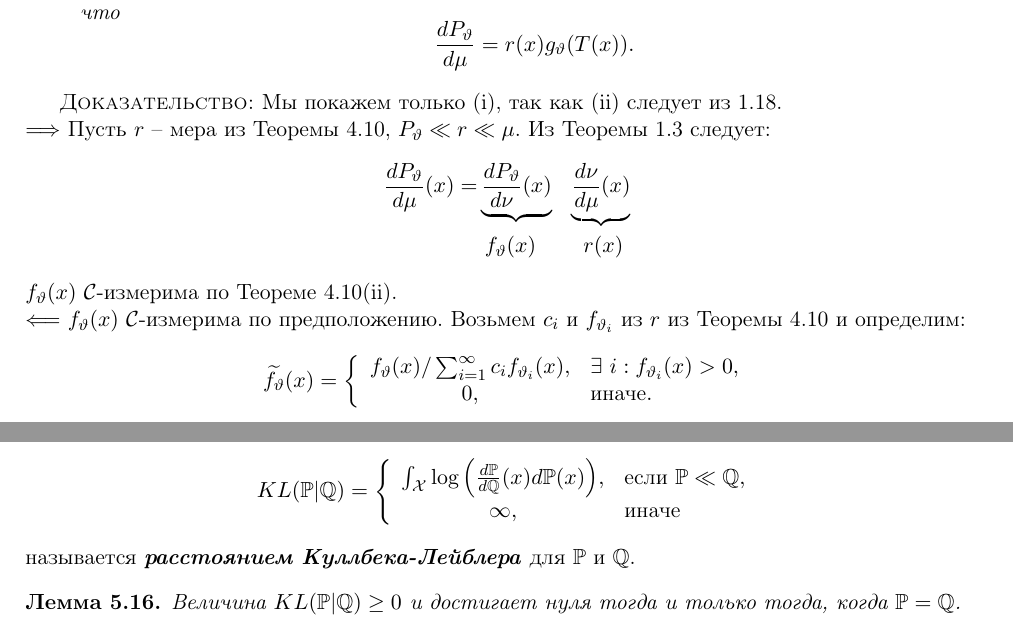
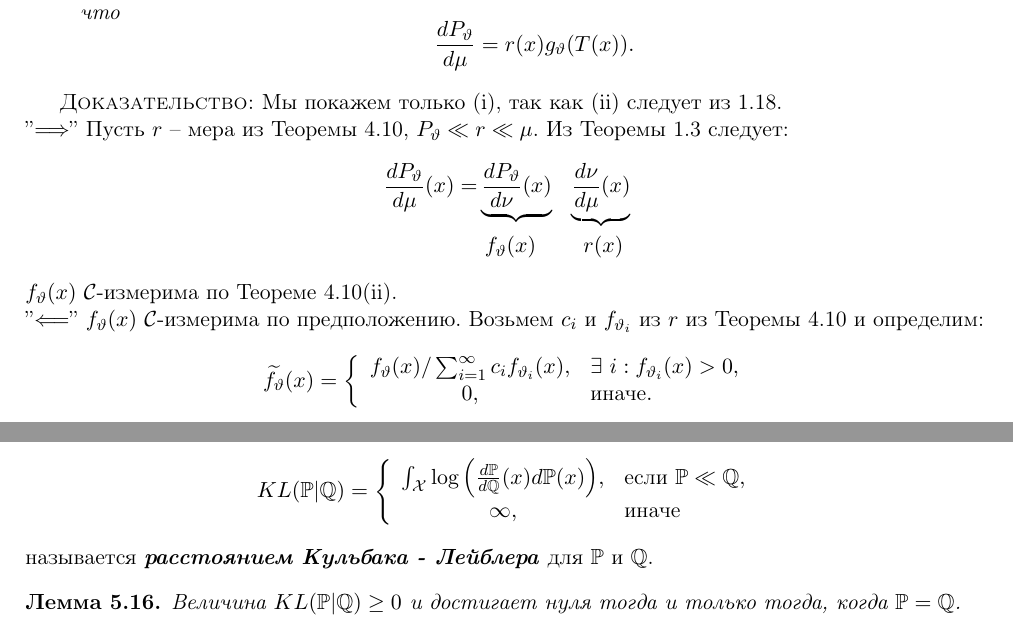
Before and after one commit to astralord/Statistics-lectures, a LaTeX book (book.tex, which reads chapters/chapter04.tex, chapters/chapter05.tex): two parts of pages 39 and 53 of 89, joined at a grey line, cut so that both start at the same text. Compiled offline with pdfLaTeX.

Commit message:
Fixed some typos

```diff
--- a/chapters/chapter04.tex
+++ b/chapters/chapter04.tex
@@ -187,14 +187,14 @@
 \end{thm}
 \begin{proof}
 	Мы покажем только (i), так как (ii) следует из \ref{Factorization lemma}. \\
-	$\Longrightarrow$ Пусть $r$ -- мера из Теоремы \ref{Halmos-Savage}, $P_\vartheta \ll r \ll \mu$. Из Теоремы \ref{Radon Nikodym} следует:
+	''$\Longrightarrow$'' Пусть $r$ -- мера из Теоремы \ref{Halmos-Savage}, $P_\vartheta \ll r \ll \mu$. Из Теоремы \ref{Radon Nikodym} следует:
 	\[
 	\begin{aligned}
 	\frac{dP_\vartheta}{d \mu}(x) = & \underbrace{\frac{d P_\vartheta}{d \nu}(x)} & \underbrace{\frac{d \nu}{d \mu}(x)} \\
     &\ f_\vartheta(x) & r(x) \
 	\end{aligned} \]
 	$f_\vartheta(x)$ $\mathcal{C}$-измерима по Теореме \ref{Halmos-Savage}(ii). \\
-	$\Longleftarrow$
+	''$\Longleftarrow$''
 	$f_\vartheta(x)$ $\mathcal{C}$-измерима по предположению. Возьмем $c_i$ и $f_{\vartheta_i}$ из $r$ из Теоремы \ref{Halmos-Savage} и определим:
 	\[ \widetilde{f_\vartheta}(x) =
 	\left \{
--- a/chapters/chapter05.tex
+++ b/chapters/chapter05.tex
@@ -226,7 +226,7 @@ x^{(n)} & \mapsto & T_n(x^{(n)})
 	\end{array}
 	\right.
 	\]
-	называется \textbf{\textit{расстоянием Куллбека-Лейблера}} для $\mathbb{P}$ и $\mathbb{Q}$.
+	называется \textbf{\textit{расстоянием Кульбака - Лейблера}} для $\mathbb{P}$ и $\mathbb{Q}$.
 \end{defn}
 
 \begin{lmm} \label{Non-negativity of KL}
```
Also changed, not shown: chapters/chapter01.tex (+2 -2 lines), book.pdf, 2 other files.
